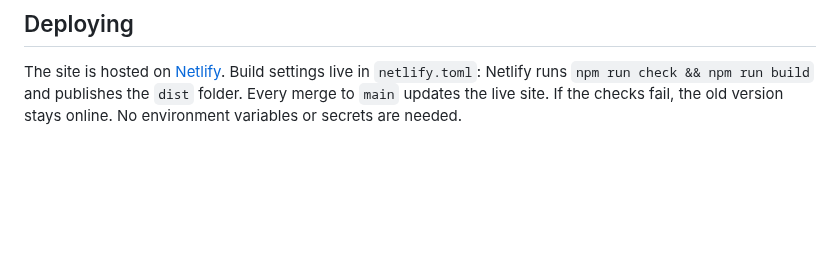
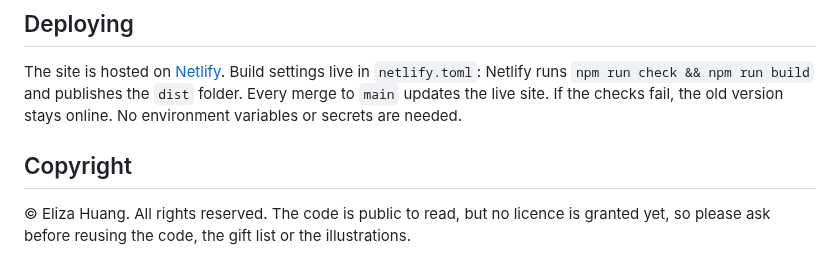
Before and after one commit to elizachuang/gift-generator, a Markdown page: README.md, the part around one of its changes. Drawn GitHub-style; blank space fills up the shorter version.

```diff
--- a/README.md
+++ b/README.md
@@ -51,3 +63,8 @@ The site is hosted on [Netlify](https://www.netlify.com/). Build settings live i
 Netlify runs `npm run check && npm run build` and publishes the `dist` folder.
 Every merge to `main` updates the live site. If the checks fail, the old version stays online.
 No environment variables or secrets are needed.
+
+## Copyright
+
+© Eliza Huang. All rights reserved. The code is public to read, but no licence is granted yet,
+so please ask before reusing the code, the gift list or the illustrations.
```
Also changed, not shown: other parts of README.md (+27 -15 lines), docs/screenshot.png (added), 1 other file.
